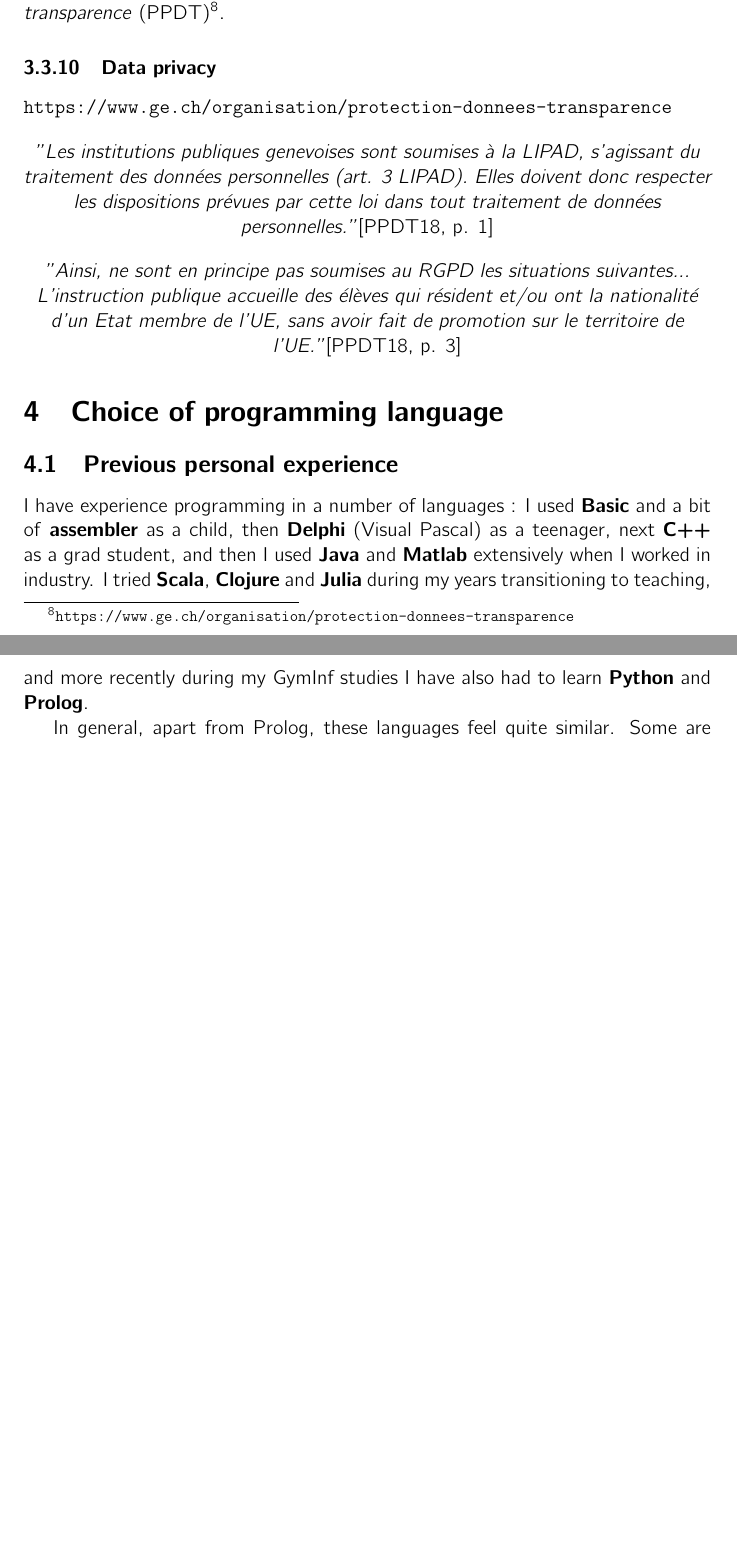
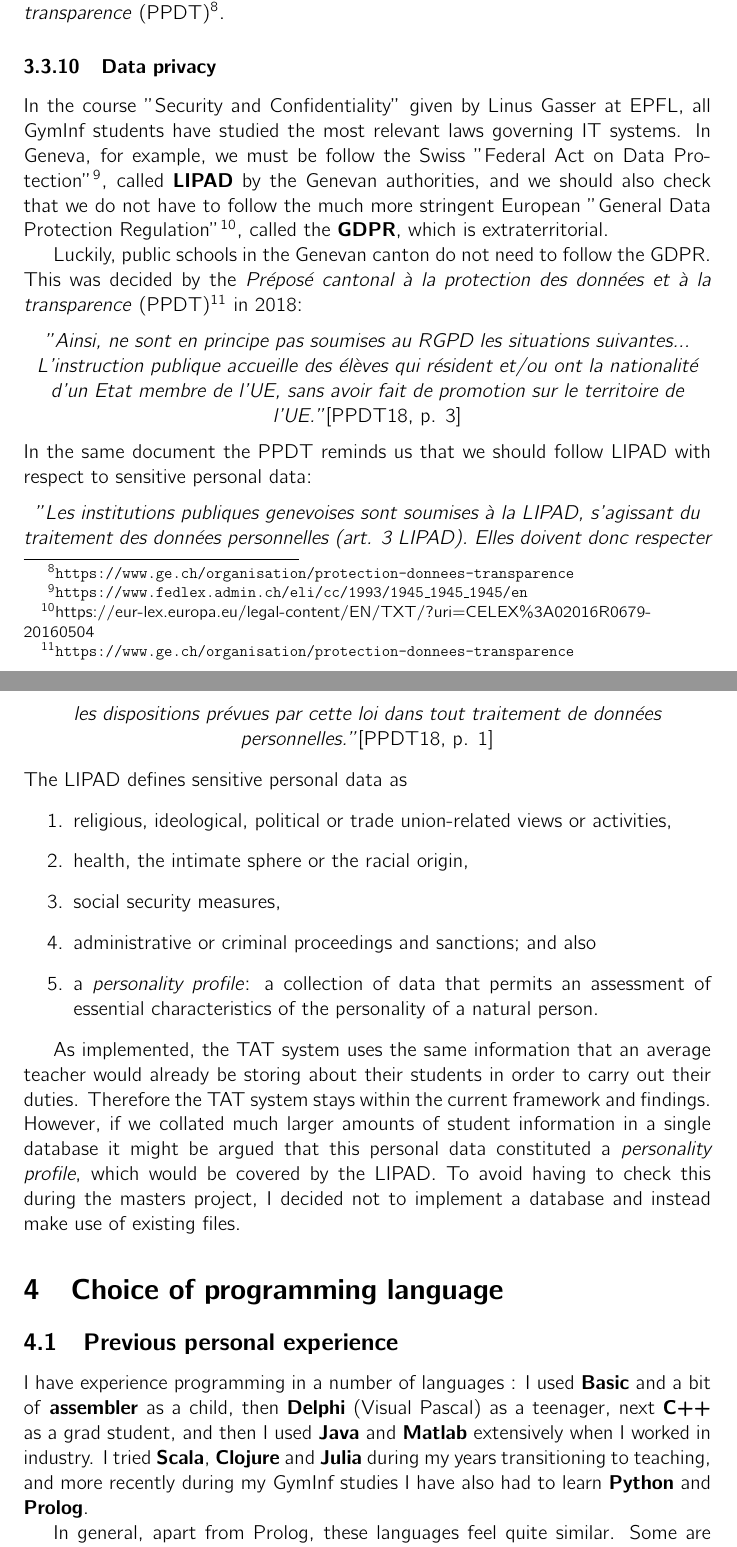
Before and after one commit to danjane/GymInf, a LaTeX thesis (latex/thesis.tex): two parts of pages 21 and 22 of 29 before the commit and two parts of pages 21 and 22 of 30 after it, joined at a grey line, cut so that both start at the same text, the shorter picture padded with empty space. Compiled offline with pdfLaTeX.

Commit message:
Write-up of basic legal implications

```diff
--- a/latex/thesis.tex
+++ b/latex/thesis.tex
@@ -607,15 +607,28 @@ In spite of these advantages I decided to leave the TAT system based on flat fil
 
 \subsubsection{Data privacy} \label{dataprivacy}
 
-\texttt{https://www.ge.ch/organisation/protection-donnees-transparence}
+In the course "Security and Confidentiality" given by Linus Gasser at EPFL, all GymInf students have studied the most relevant laws governing IT systems. In Geneva, for example, we must be follow the Swiss "Federal Act on Data Protection"\footnote{\texttt{https://www.fedlex.admin.ch/eli/cc/1993/1945\_1945\_1945/en}}, called \textbf{LIPAD} by the Genevan authorities, and we should also check that we do not have to follow the much more stringent European "General Data Protection Regulation"\footnote{https://eur-lex.europa.eu/legal-content/EN/TXT/?uri=CELEX\%3A02016R0679-20160504}, called the \textbf{GDPR}, which is extraterritorial.
 
+Luckily, public schools in the Genevan canton do not need to follow the GDPR. This was decided by the \emph{Préposé cantonal à la protection des données et à la transparence} (PPDT)\footnote{\texttt{https://www.ge.ch/organisation/protection-donnees-transparence}} in 2018:
+\begin{center}
+\emph{"Ainsi, ne sont en principe pas soumises au RGPD les situations suivantes... L’instruction publique accueille des élèves qui résident et/ou ont la nationalité d’un Etat membre de l’UE, sans avoir fait de promotion sur le territoire de l’UE."}\cite[p. 3]{PPDT18}
+\end{center}
+In the same document the PPDT reminds us that we should follow LIPAD with respect to sensitive personal data:
 \begin{center}
 \emph{"Les institutions publiques genevoises sont soumises à la LIPAD, s'agissant du traitement des données personnelles (art. 3 LIPAD). Elles doivent donc respecter les dispositions prévues par cette loi dans tout traitement de données personnelles."}\cite[p. 1]{PPDT18}
 \end{center}
+The LIPAD defines sensitive personal data as
+\begin{enumerate}
+\item religious, ideological, political or trade union-related views or activities,
+\item health, the intimate sphere or the racial origin,
+\item social security measures,
+\item administrative or criminal proceedings and sanctions; and also
+\item a \emph{personality profile}: a collection of data that permits an assessment of essential characteristics of the personality of a natural person.
+\end{enumerate}
 
-\begin{center}
-\emph{"Ainsi, ne sont en principe pas soumises au RGPD les situations suivantes... L’instruction publique accueille des élèves qui résident et/ou ont la nationalité d’un Etat membre de l’UE, sans avoir fait de promotion sur le territoire de l’UE."}\cite[p. 3]{PPDT18}
-\end{center}
+As implemented, the TAT system uses the same information that an average teacher would already be storing about their students in order to carry out their duties. Therefore the TAT system stays within the current framework and findings. However, if we collated much larger amounts of student information in a single database it might be argued that this personal data constituted a \emph{personality profile}, which would be covered by the LIPAD. To avoid having to check this during the masters project, I decided not to implement a database and instead make use of existing files.
+
+
 
 
 
```
Also changed, not shown: latex/thesis.pdf.
